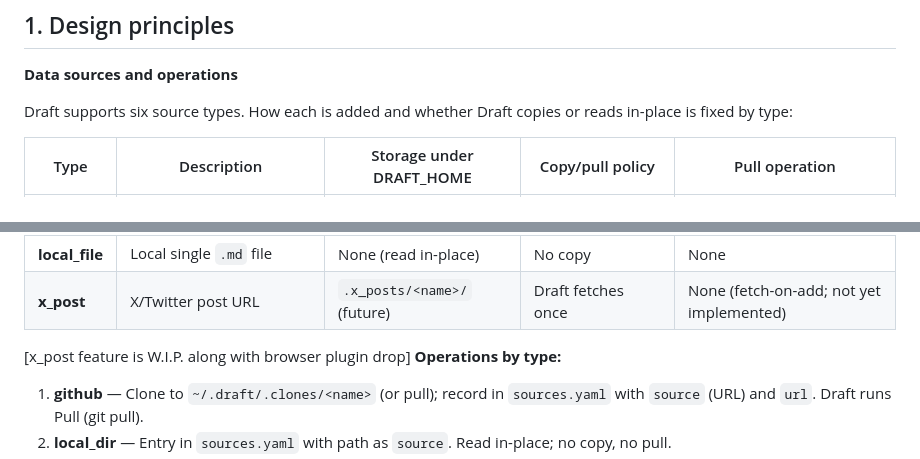
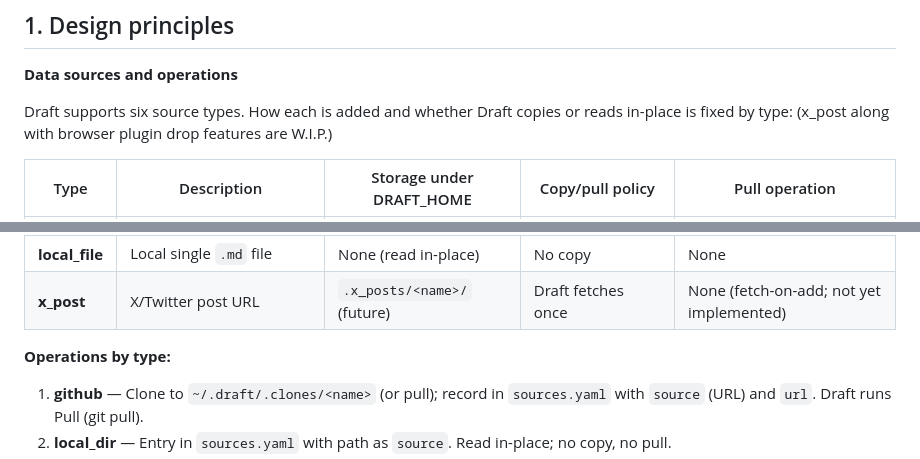
Before and after one commit to shanjing/draft, a Markdown page: docs/engineering.md, 2 parts joined by grey strips. Rendered like a GitHub page.

Commit message:
Update engineering documentation for data sources
Clarify x_post feature status and update table formatting.

```diff
--- a/docs/engineering.md
+++ b/docs/engineering.md
@@ -21,6 +21,7 @@ This document is a **single engineering reference** for Draft. It combines desig
 **Data sources and operations**
 
 Draft supports six source types. How each is added and whether Draft copies or reads in-place is fixed by type:
+(x_post along with browser plugin drop features are W.I.P.)
 
 | Type | Description | Storage under DRAFT_HOME | Copy/pull policy | Pull operation |
 |------|-------------|--------------------------|------------------|----------------|
@@ -30,7 +31,7 @@ Draft supports six source types. How each is added and whether Draft copies or r
 | **local_git** | Local git repo (has `url` from origin) | None (read in-place) | No copy | None (`url` is display only) |
 | **local_file** | Local single `.md` file | None (read in-place) | No copy | None |
 | **x_post** | X/Twitter post URL | `.x_posts/<name>/` (future) | Draft fetches once | None (fetch-on-add; not yet implemented) |
-[x_post feature is W.I.P. along with browser plugin drop]
+
 **Operations by type:**
 
 1. **github** — Clone to `~/.draft/.clones/<name>` (or pull); record in `sources.yaml` with `source` (URL) and `url`. Draft runs Pull (git pull).
```
